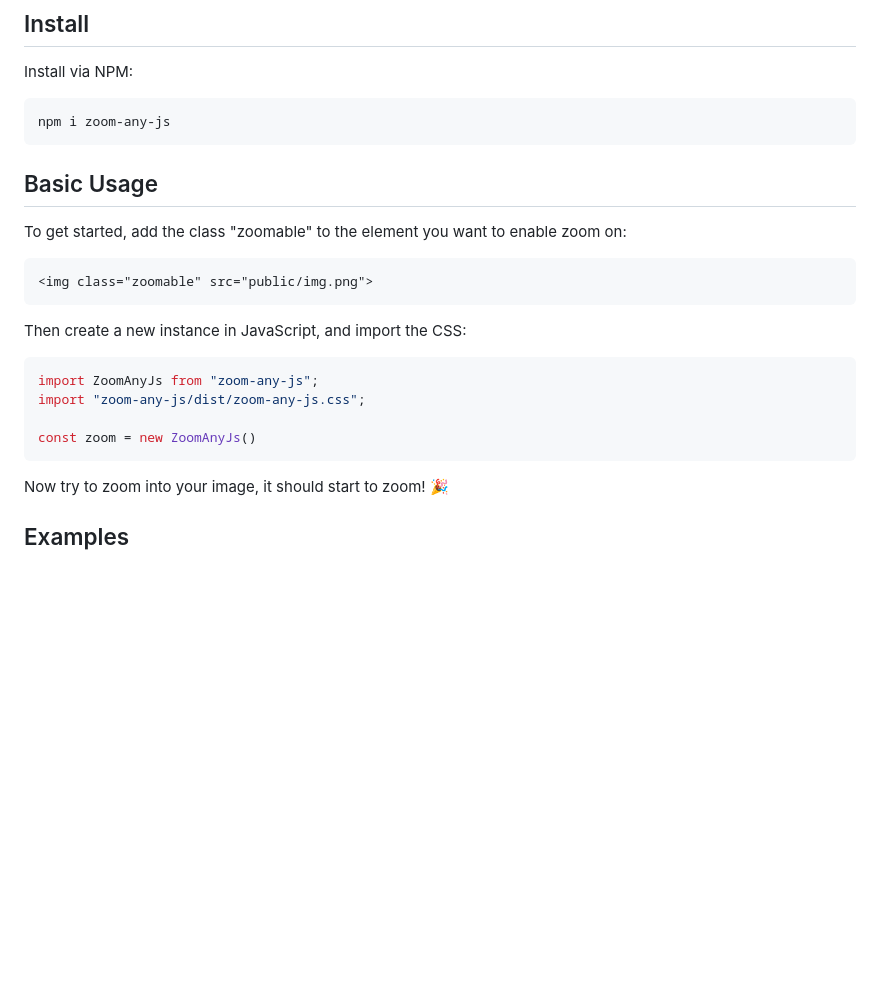
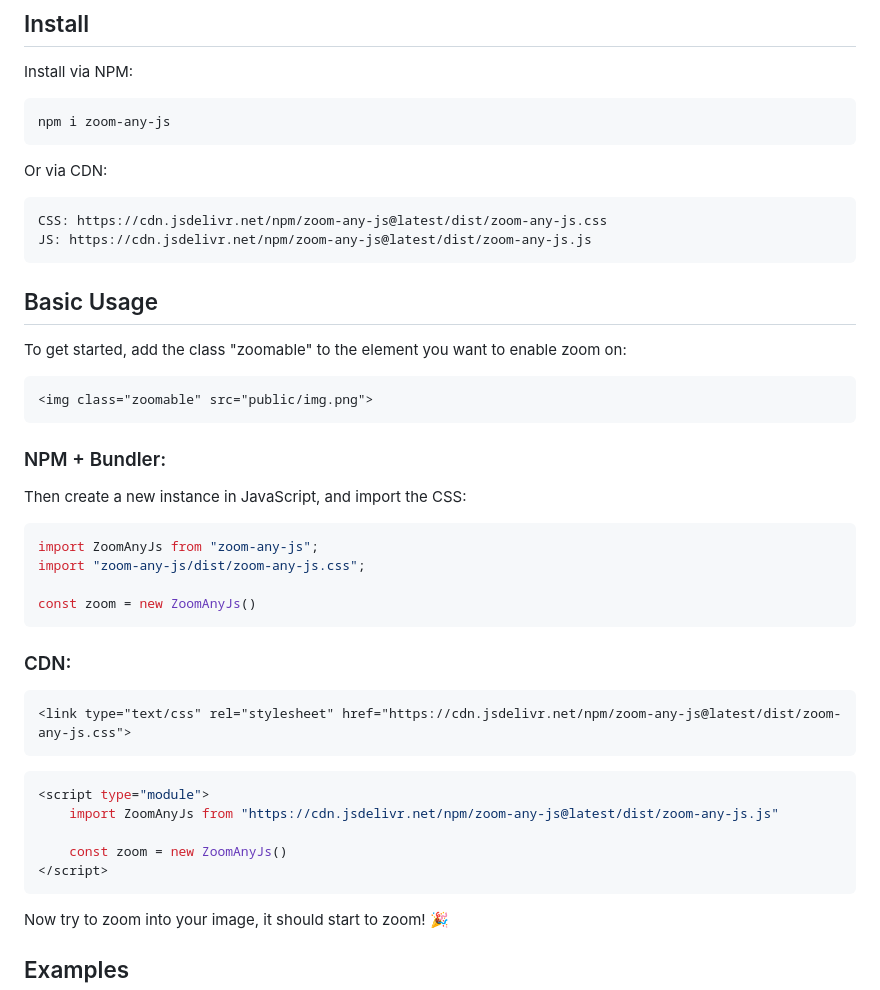
Before and after one commit to BenHerbst/zoom-any-js, a Markdown page: README.md, the part around one of its changes. GitHub-like rendering; blank space fills up the shorter version.

````diff
--- a/README.md
+++ b/README.md
@@ -21,6 +21,12 @@ Install via NPM:
 npm i zoom-any-js
 ```
 
+Or via CDN:
+```
+CSS: https://cdn.jsdelivr.net/npm/zoom-any-js@latest/dist/zoom-any-js.css
+JS: https://cdn.jsdelivr.net/npm/zoom-any-js@latest/dist/zoom-any-js.js
+```
+
 ## Basic Usage
 
 To get started, add the class "zoomable" to the element you want to enable zoom on:
@@ -28,12 +34,26 @@ To get started, add the class "zoomable" to the element you want to enable zoom
 <img class="zoomable" src="public/img.png">
 ```
 
+### NPM + Bundler:
 Then create a new instance in JavaScript, and import the CSS:
 ``` javascript
 import ZoomAnyJs from "zoom-any-js";
 import "zoom-any-js/dist/zoom-any-js.css";
 
 const zoom = new ZoomAnyJs()
+```
+
+### CDN:
+``` html
+<link type="text/css" rel="stylesheet" href="https://cdn.jsdelivr.net/npm/zoom-any-js@latest/dist/zoom-any-js.css">
+```
+
+``` js
+<script type="module">
+    import ZoomAnyJs from "https://cdn.jsdelivr.net/npm/zoom-any-js@latest/dist/zoom-any-js.js"
+
+    const zoom = new ZoomAnyJs()
+</script>
 ```
 
 Now try to zoom into your image, it should start to zoom! 🎉
````
Also changed, not shown: other parts of README.md (+1 -1 lines).
